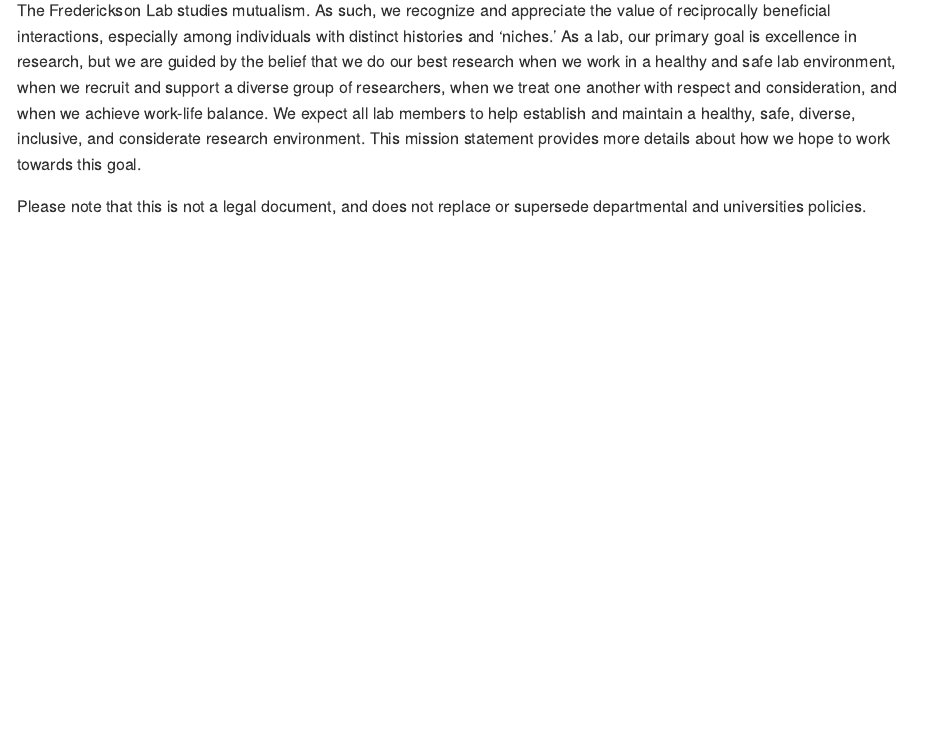
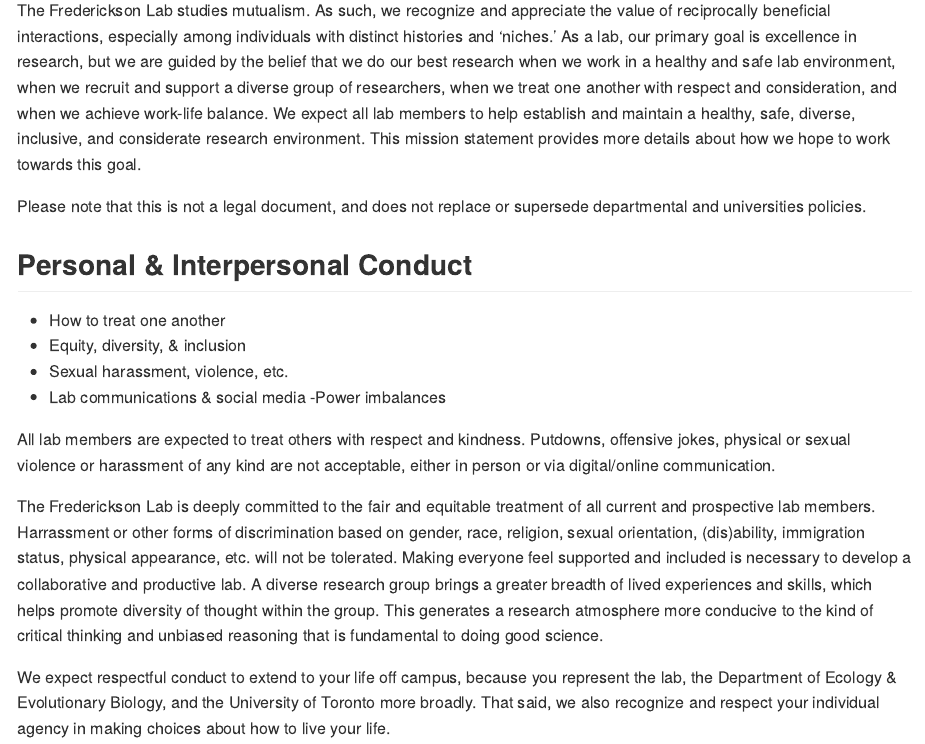
Before and after one commit to The-Frederickson-Lab/mission-statement, an R Markdown document (README.Rmd): the page in a window 1100 px wide, from 220 px down. Rendered offline with R 4.5, knitr and Pandoc, with nearby package versions.

Commit message:
Paragraph 2 %CC

```diff
--- a/README.Rmd
+++ b/README.Rmd
@@ -16,3 +16,17 @@
 The Frederickson Lab studies mutualism. As such, we recognize and appreciate the value of reciprocally beneficial interactions, especially among individuals with distinct histories and ‘niches.’ As a lab, our primary goal is excellence in research, but we are guided by the belief that we do our best research when we work in a healthy and safe lab environment, when we recruit and support a diverse group of researchers, when we treat one another with respect and consideration, and when we achieve work-life balance. We expect all lab members to help establish and maintain a healthy, safe, diverse, inclusive, and considerate research environment. This mission statement provides more details about how we hope to work towards this goal.
 
 Please note that this is not a legal document, and does not replace or supersede departmental and universities policies.
+
+## Personal & Interpersonal Conduct
+
+- How to treat one another
+- Equity, diversity, & inclusion
+- Sexual harassment, violence, etc.
+- Lab communications & social media
+-Power imbalances
+
+All lab members are expected to treat others with respect and kindness. Putdowns, offensive jokes, physical or sexual violence or harassment of any kind are not acceptable, either in person or via digital/online communication.
+
+The Frederickson Lab is deeply committed to the fair and equitable treatment of all current and prospective lab members. Harrassment or other forms of discrimination based on gender, race, religion, sexual orientation, (dis)ability, immigration status, physical appearance, etc. will not be tolerated. Making everyone feel supported and included is necessary to develop a collaborative and productive lab. A diverse research group brings a greater breadth of lived experiences and skills, which helps promote diversity of thought within the group. This generates a research atmosphere more conducive to the kind of critical thinking and unbiased reasoning that is fundamental to doing good science.
+
+We expect respectful conduct to extend to your life off campus, because you represent the lab, the Department of Ecology & Evolutionary Biology, and the University of Toronto more broadly. That said, we also recognize and respect your individual agency in making choices about how to live your life.
```
